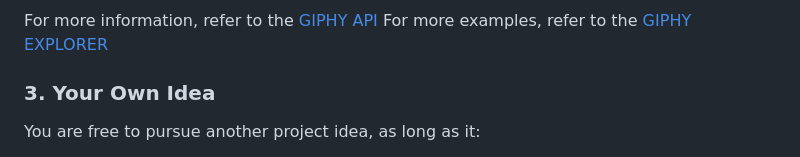
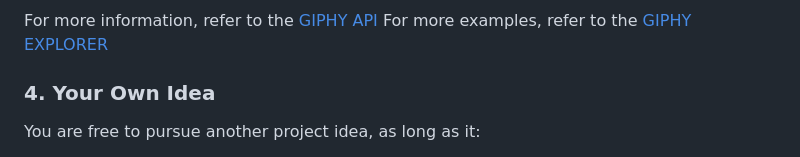
Before and after one commit to Zadag/JSFunSpring2023, a Markdown page: projects/final-project/FinalProject.md, the part around the change. GitHub-like rendering.

Commit message:
Correct numbering

```diff
--- a/projects/final-project/FinalProject.md
+++ b/projects/final-project/FinalProject.md
@@ -213,7 +213,7 @@ Updating and deleting GIFs are not supported by the GIPHY API as the uploaded GI
 For more information, refer to the [GIPHY API](https://developers.giphy.com/docs/api/)
 For more examples, refer to the [GIPHY EXPLORER](https://developers.giphy.com/explorer/)
 
-### 3. Your Own Idea
+### 4. Your Own Idea
 
 You are free to pursue another project idea, as long as it:
 
```
